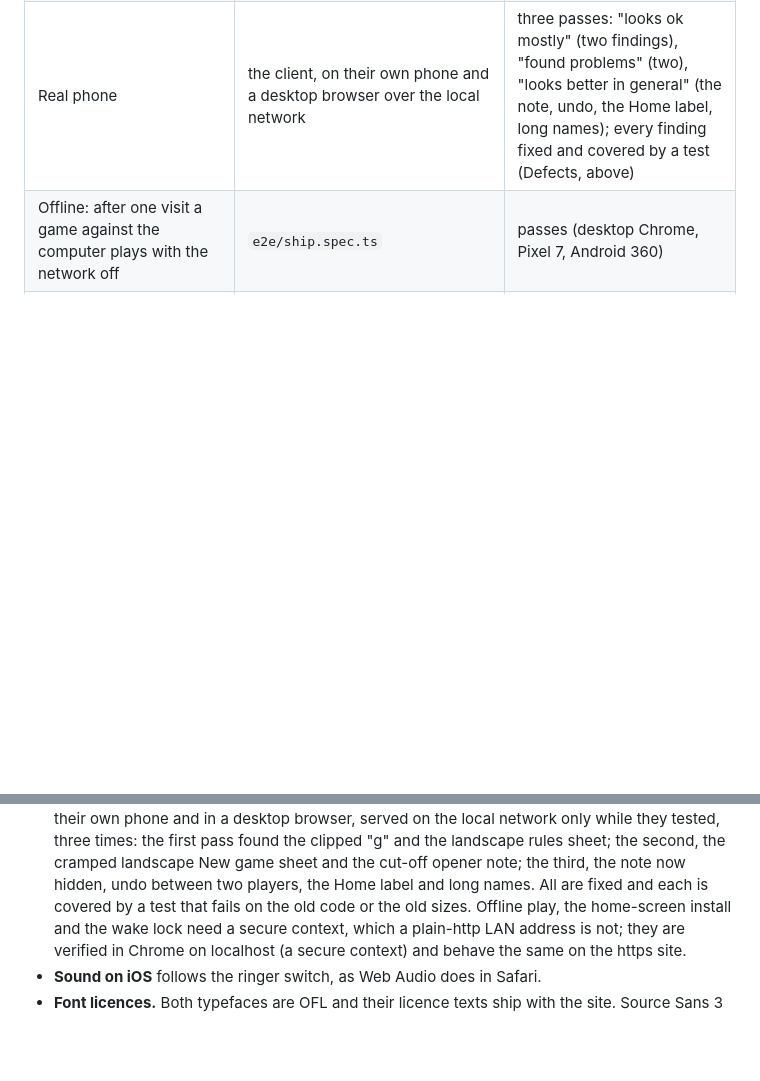
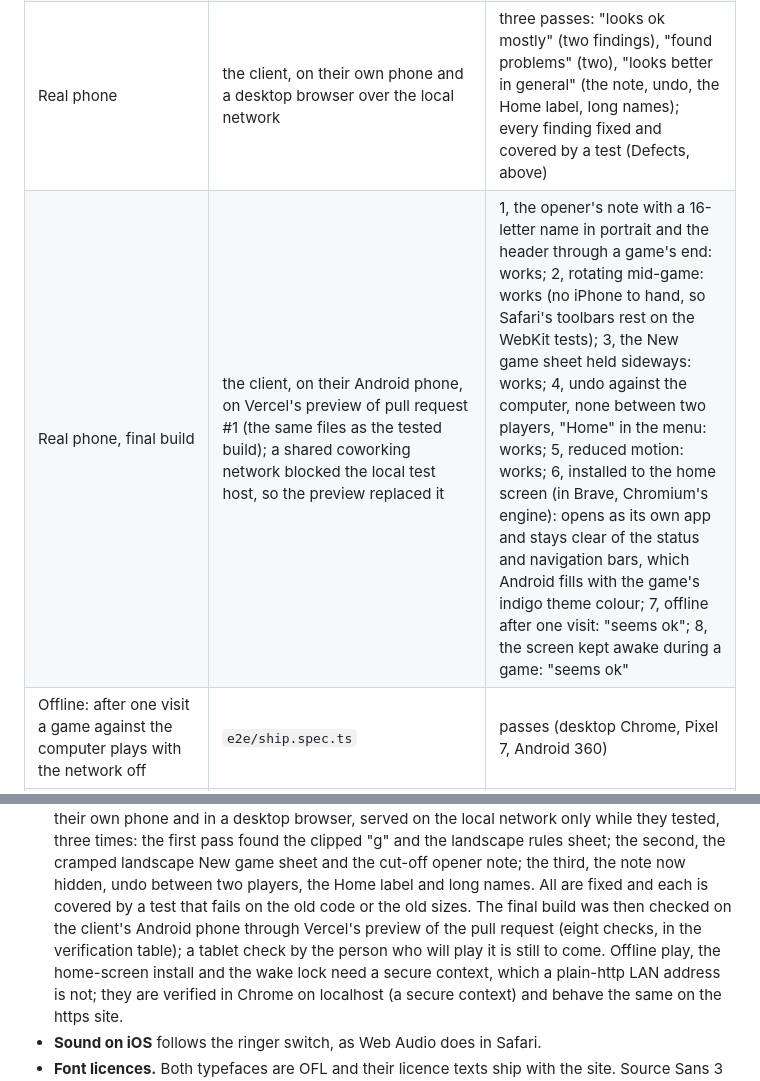
Before and after one commit to kyrers/okiya-game, a Markdown page: docs/PROCESS.md, 2 parts joined by grey strips. Rendered like a GitHub page; blank space fills up the shorter version.

Commit message:
PROCESS: the client's checks of the final build on an Android phone
Eight checks on Vercel's preview of pull request #1 (the same files as the tested build), all
holding: the opener's note and header with a 16-letter name, rotation, the New game sheet held
sideways, undo and the Home label, reduced motion, installing to the home screen, offline, and
the screen kept awake. A tablet check by the person who will play it is to come.

Co-Authored-By: Claude Opus 5.5 <noreply@anthropic.com>

```diff
--- a/docs/PROCESS.md
+++ b/docs/PROCESS.md
@@ -144,6 +144,7 @@ Answers the client gave during the session (structured questions):
 | With Reduce Motion, a style change applies at once and starts no transition | `e2e/names.spec.ts` | included above, every profile |
 | Two players have no Undo, on screen or in the menu; the menu says Home | `e2e/game.spec.ts` | included above |
 | Real phone | the client, on their own phone and a desktop browser over the local network | three passes: "looks ok mostly" (two findings), "found problems" (two), "looks better in general" (the note, undo, the Home label, long names); every finding fixed and covered by a test (Defects, above) |
+| Real phone, final build | the client, on their Android phone, on Vercel's preview of pull request #1 (the same files as the tested build); a shared coworking network blocked the local test host, so the preview replaced it | 1, the opener's note with a 16-letter name in portrait and the header through a game's end: works; 2, rotating mid-game: works (no iPhone to hand, so Safari's toolbars rest on the WebKit tests); 3, the New game sheet held sideways: works; 4, undo against the computer, none between two players, "Home" in the menu: works; 5, reduced motion: works; 6, installed to the home screen (in Brave, Chromium's engine): opens as its own app and stays clear of the status and navigation bars, which Android fills with the game's indigo theme colour; 7, offline after one visit: "seems ok"; 8, the screen kept awake during a game: "seems ok" |
 | Offline: after one visit a game against the computer plays with the network off | `e2e/ship.spec.ts` | passes (desktop Chrome, Pixel 7, Android 360) |
 | Installable to the home screen: Chrome's own installability check | `e2e/ship.spec.ts` (`Page.getInstallabilityErrors`, `Page.getAppManifest`) | no installability errors, no manifest errors (desktop and both Android profiles) |
 | Screen kept awake during a game, released on leaving it | `e2e/ship.spec.ts` | lock acquired at game start and released on Home (desktop and both Android profiles) |
@@ -222,7 +223,9 @@ changes the code:
   tested, three times: the first pass found the clipped "g" and the landscape rules sheet; the
   second, the cramped landscape New game sheet and the cut-off opener note; the third, the note
   now hidden, undo between two players, the Home label and long names. All are fixed and each is
-  covered by a test that fails on the old code or the old sizes. Offline play, the home-screen
+  covered by a test that fails on the old code or the old sizes. The final build was then checked
+  on the client's Android phone through Vercel's preview of the pull request (eight checks, in
+  the verification table); a tablet check by the person who will play it is still to come. Offline play, the home-screen
   install and the wake lock need a secure context, which a plain-http LAN address is not; they
   are verified in Chrome on localhost (a secure context) and behave the same on the https site.
 - **Sound on iOS** follows the ringer switch, as Web Audio does in Safari.
```
